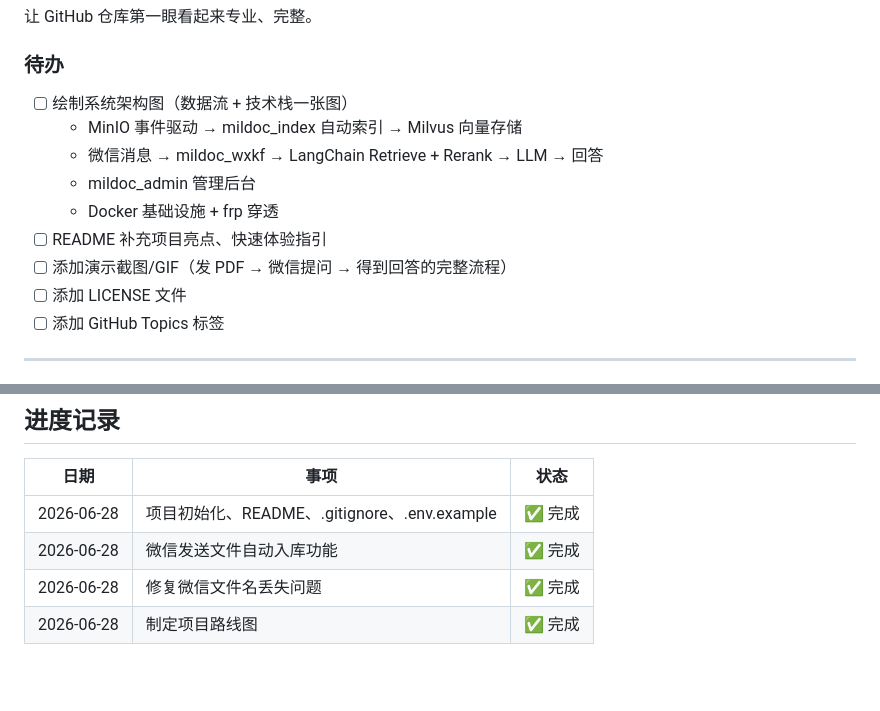
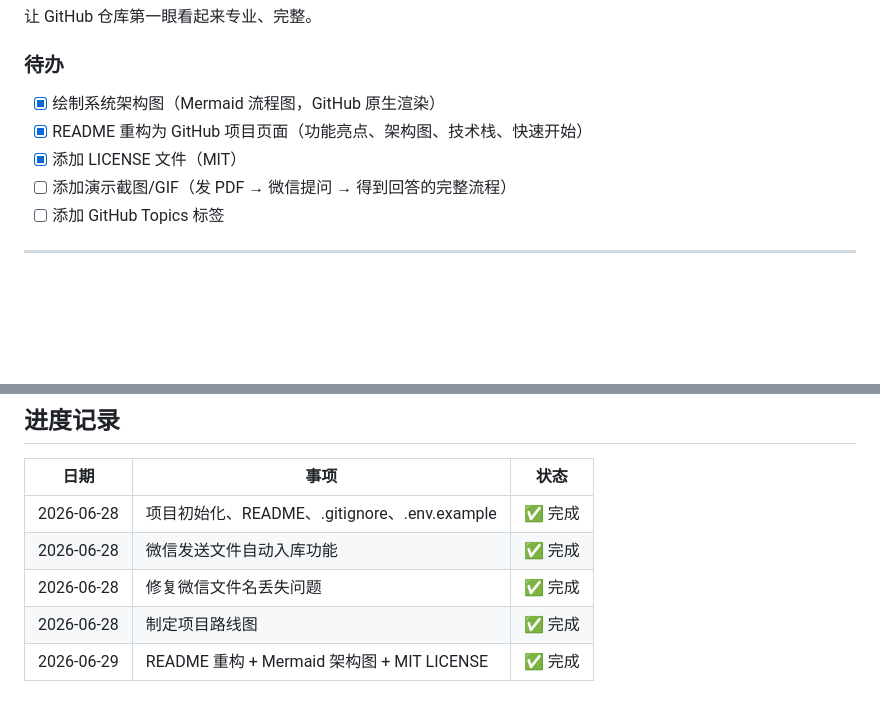
Before and after one commit to FSSLI/PaperPilot, a Markdown page: ROADMAP.md, 2 parts joined by grey strips. GitHub-like rendering; blank space fills up the shorter version.

Commit message:
docs: 更新 ROADMAP 进度，第一步完成

```diff
--- a/ROADMAP.md
+++ b/ROADMAP.md
@@ -11,14 +11,10 @@
 
 ### 待办
 
-- [ ] 绘制系统架构图（数据流 + 技术栈一张图）
-  - MinIO 事件驱动 → mildoc_index 自动索引 → Milvus 向量存储
-  - 微信消息 → mildoc_wxkf → LangChain Retrieve + Rerank → LLM → 回答
-  - mildoc_admin 管理后台
-  - Docker 基础设施 + frp 穿透
-- [ ] README 补充项目亮点、快速体验指引
+- [x] 绘制系统架构图（Mermaid 流程图，GitHub 原生渲染）
+- [x] README 重构为 GitHub 项目页面（功能亮点、架构图、技术栈、快速开始）
+- [x] 添加 LICENSE 文件（MIT）
 - [ ] 添加演示截图/GIF（发 PDF → 微信提问 → 得到回答的完整流程）
-- [ ] 添加 LICENSE 文件
 - [ ] 添加 GitHub Topics 标签
 
 ---
@@ -104,3 +100,4 @@
 | 2026-06-28 | 微信发送文件自动入库功能 | ✅ 完成 |
 | 2026-06-28 | 修复微信文件名丢失问题 | ✅ 完成 |
 | 2026-06-28 | 制定项目路线图 | ✅ 完成 |
+| 2026-06-29 | README 重构 + Mermaid 架构图 + MIT LICENSE | ✅ 完成 |
```
